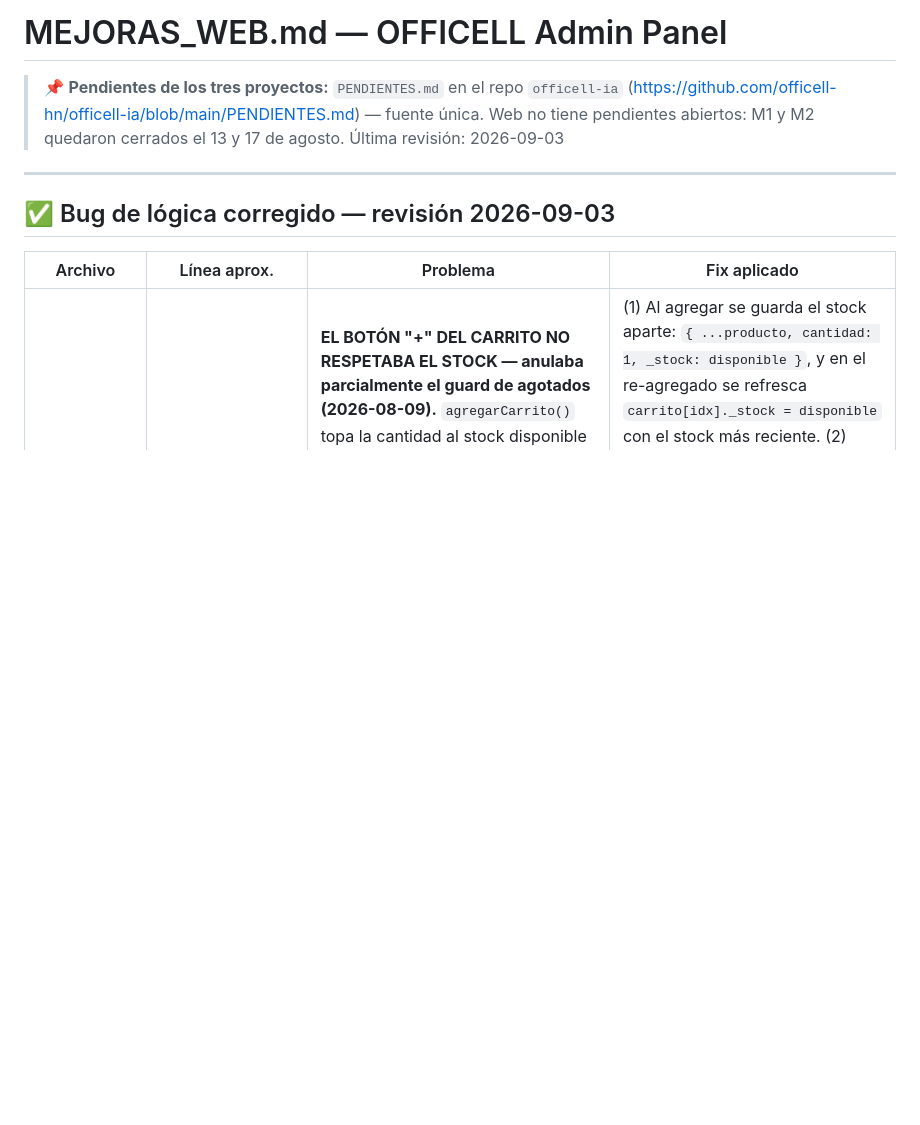
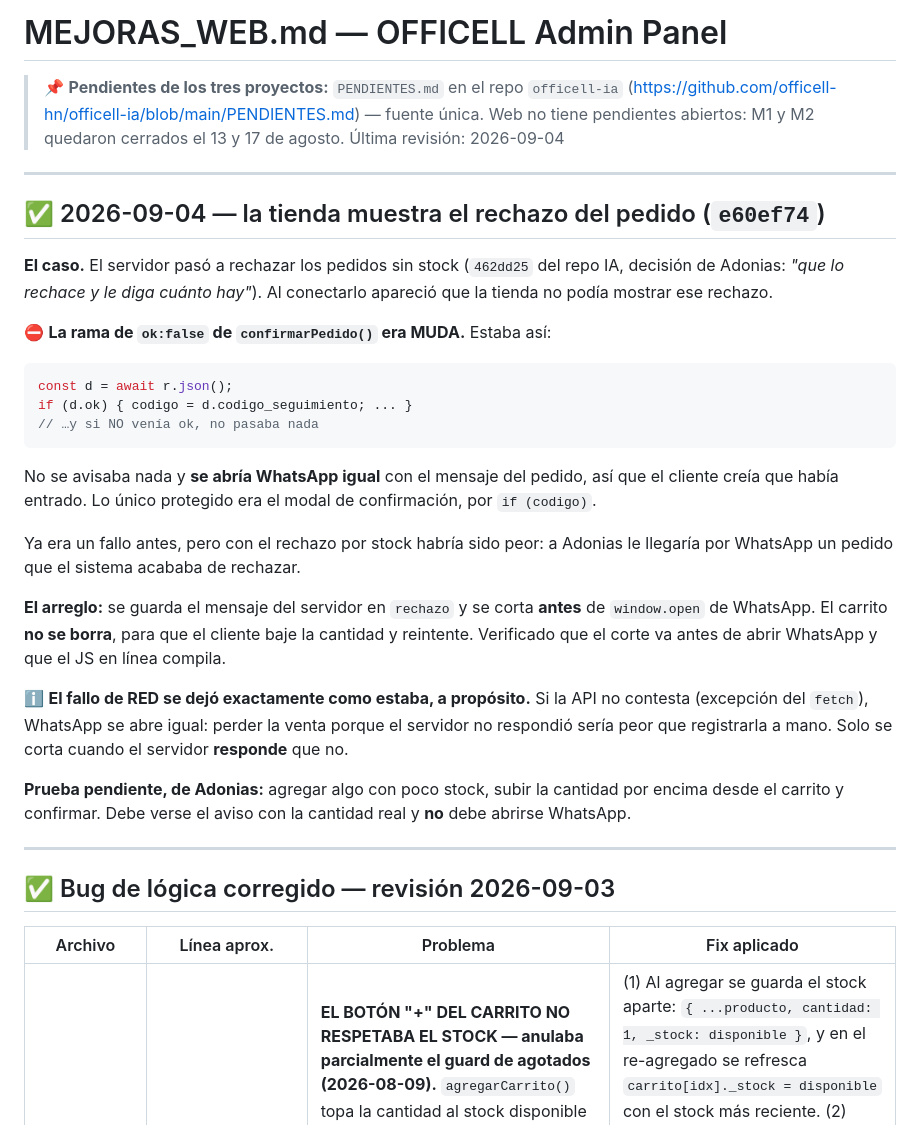
Before and after one commit to officell-hn/officell-hn.github.io, a Markdown page: MEJORAS_WEB.md, the part around the change. GitHub-like rendering; blank space fills up the shorter version.

Commit message:
docs: la rama de ok:false era muda y abria WhatsApp igual
Co-Authored-By: Claude Opus 5 <noreply@anthropic.com>

````diff
--- a/MEJORAS_WEB.md
+++ b/MEJORAS_WEB.md
@@ -3,7 +3,40 @@
 > 📌 **Pendientes de los tres proyectos:** `PENDIENTES.md` en el repo `officell-ia`
 > (https://github.com/officell-hn/officell-ia/blob/main/PENDIENTES.md) — fuente única.
 > Web no tiene pendientes abiertos: M1 y M2 quedaron cerrados el 13 y 17 de agosto.
-> Última revisión: 2026-09-03
+> Última revisión: 2026-09-04
+
+---
+
+## ✅ 2026-09-04 — la tienda muestra el rechazo del pedido (`e60ef74`)
+
+**El caso.** El servidor pasó a rechazar los pedidos sin stock (`462dd25` del repo IA, decisión de
+Adonias: *"que lo rechace y le diga cuánto hay"*). Al conectarlo apareció que la tienda no podía
+mostrar ese rechazo.
+
+⛔ **La rama de `ok:false` de `confirmarPedido()` era MUDA.** Estaba así:
+
+```js
+const d = await r.json();
+if (d.ok) { codigo = d.codigo_seguimiento; ... }
+// …y si NO venía ok, no pasaba nada
+```
+
+No se avisaba nada y **se abría WhatsApp igual** con el mensaje del pedido, así que el cliente
+creía que había entrado. Lo único protegido era el modal de confirmación, por `if (codigo)`.
+
+Ya era un fallo antes, pero con el rechazo por stock habría sido peor: a Adonias le llegaría por
+WhatsApp un pedido que el sistema acababa de rechazar.
+
+**El arreglo:** se guarda el mensaje del servidor en `rechazo` y se corta **antes** de
+`window.open` de WhatsApp. El carrito **no se borra**, para que el cliente baje la cantidad y
+reintente. Verificado que el corte va antes de abrir WhatsApp y que el JS en línea compila.
+
+ℹ️ **El fallo de RED se dejó exactamente como estaba, a propósito.** Si la API no contesta
+(excepción del `fetch`), WhatsApp se abre igual: perder la venta porque el servidor no respondió
+sería peor que registrarla a mano. Solo se corta cuando el servidor **responde** que no.
+
+**Prueba pendiente, de Adonias:** agregar algo con poco stock, subir la cantidad por encima desde
+el carrito y confirmar. Debe verse el aviso con la cantidad real y **no** debe abrirse WhatsApp.
 
 ---
 
````
